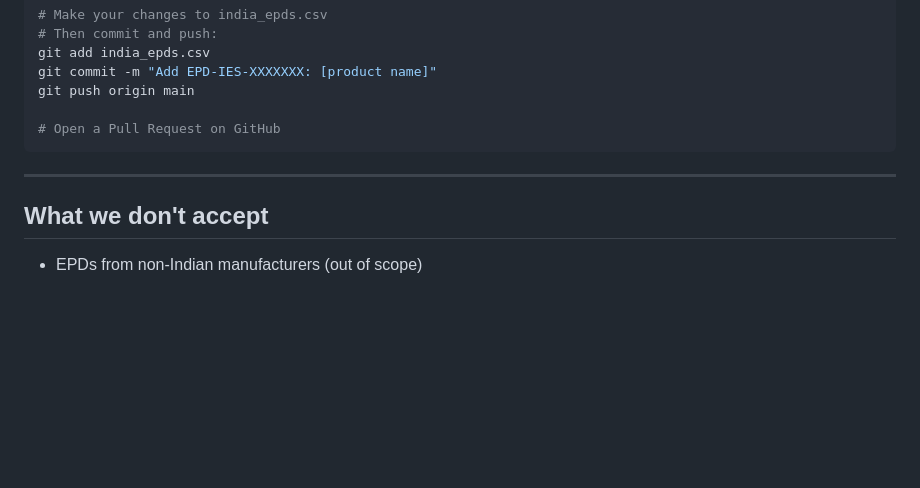
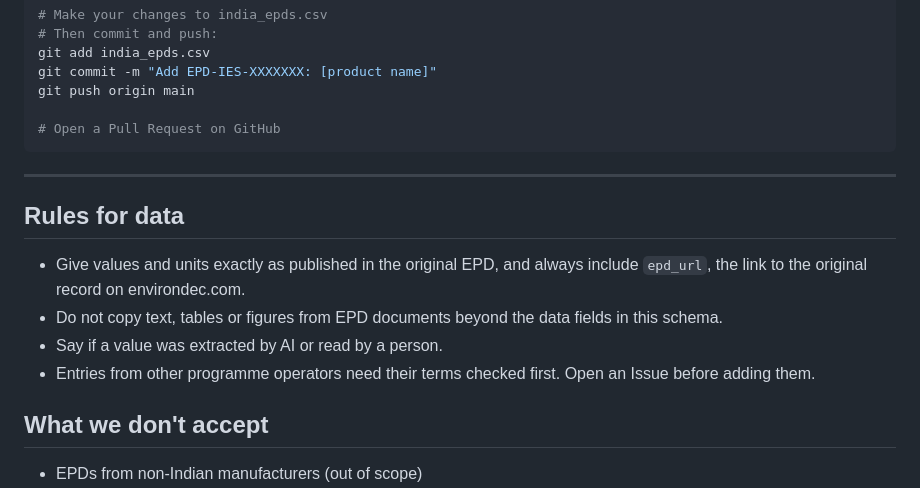
Before and after one commit to Creator619-Python/open-epd-india, a Markdown page: CONTRIBUTING.md, the part around the change. Rendered like a GitHub page; blank space fills up the shorter version.

Commit message:
Enhance data entry guidelines in CONTRIBUTING.md
Added rules for data entry to CONTRIBUTING.md.

```diff
--- a/CONTRIBUTING.md
+++ b/CONTRIBUTING.md
@@ -109,6 +109,13 @@ git push origin main
 
 ---
 
+## Rules for data
+
+- Give values and units exactly as published in the original EPD, and always include `epd_url`, the link to the original record on environdec.com.
+- Do not copy text, tables or figures from EPD documents beyond the data fields in this schema.
+- Say if a value was extracted by AI or read by a person.
+- Entries from other programme operators need their terms checked first. Open an Issue before adding them.
+
 ## What we don't accept
 
 - EPDs from non-Indian manufacturers (out of scope)
```
